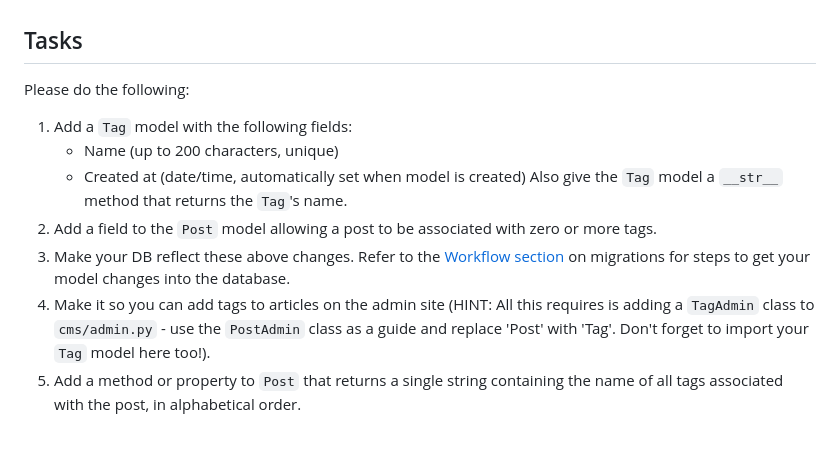
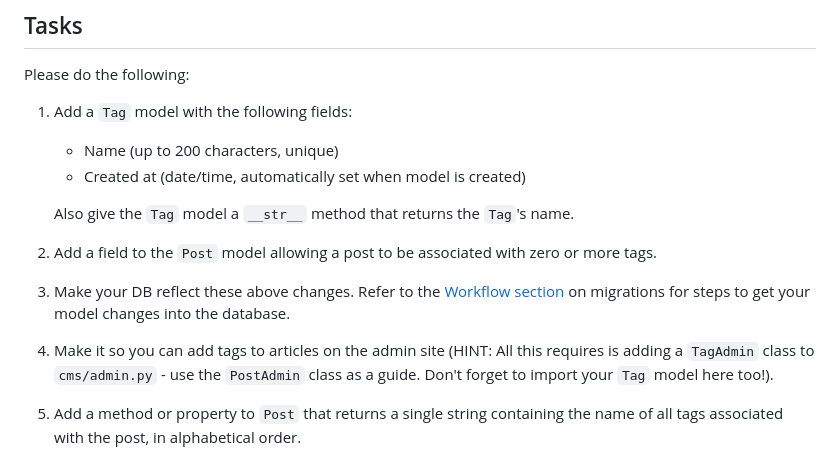
Before and after one commit to gamernetwork/tech-task-platform-2024.3, a Markdown page: README.md, the part around the change. Rendered like a GitHub page.

Commit message:
Update README.md
Formatting, cleared up instructions

```diff
--- a/README.md
+++ b/README.md
@@ -70,10 +70,11 @@ Please do the following:
   1. Add a `Tag` model with the following fields:
      * Name (up to 200 characters, unique)
      * Created at (date/time, automatically set when model is created)
-     Also give the `Tag` model a `__str__` method that returns the `Tag`'s name.
+
+      Also give the `Tag` model a `__str__` method that returns the `Tag`'s name.
   1. Add a field to the `Post` model allowing a post to be associated with zero or more tags.
   1. Make your DB reflect these above changes. Refer to the [Workflow section](https://docs.djangoproject.com/en/3.2/topics/migrations/#workflow) on migrations for steps to get your model changes into the database.
-  1. Make it so you can add tags to articles on the admin site (HINT: All this requires is adding a `TagAdmin` class to `cms/admin.py` - use the `PostAdmin` class as a guide and replace 'Post' with 'Tag'. Don't forget to import your `Tag` model here too!).
+  1. Make it so you can add tags to articles on the admin site (HINT: All this requires is adding a `TagAdmin` class to `cms/admin.py` - use the `PostAdmin` class as a guide. Don't forget to import your `Tag` model here too!).
   1. Add a method or property to `Post` that returns a single string containing the name of all tags associated with the post, in alphabetical order.
      * For example, if a post is tagged with "Gaming", "Featured" and "Xbox", the output might be "Featured, Gaming, Xbox"
      * Ensure that this method can handle a post that has no tags.
```
